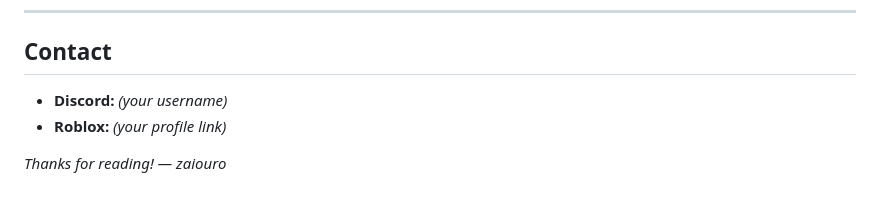
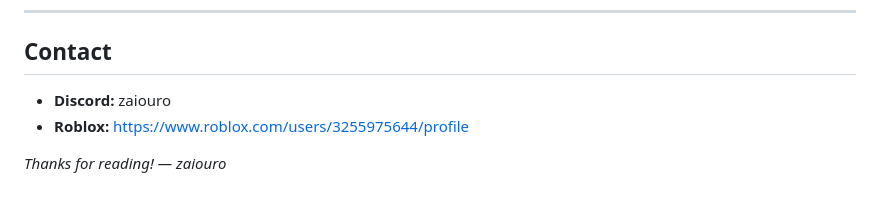
Before and after one commit to zaiouro/Roblox-DataStore-Manager, a Markdown page: README.md, the part around the change. Drawn GitHub-style.

Commit message:
Add contact info to README

```diff
--- a/README.md
+++ b/README.md
@@ -70,7 +70,7 @@ On Play, Output shows:
 
 ## Contact
 
-- **Discord:** *(your username)*
-- **Roblox:** *(your profile link)*
+- **Discord:** zaiouro
+- **Roblox:** https://www.roblox.com/users/3255975644/profile
 
 *Thanks for reading! — zaiouro*
```
